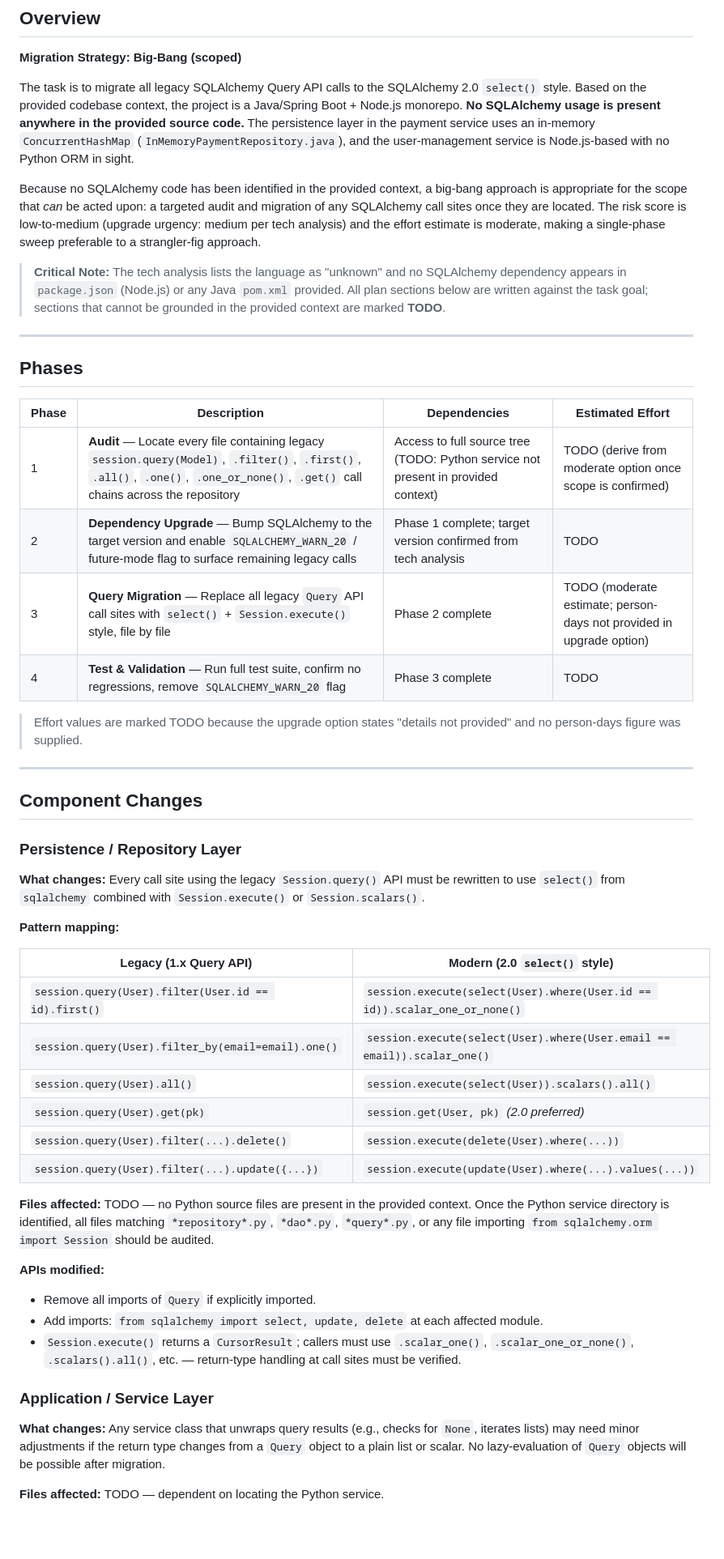
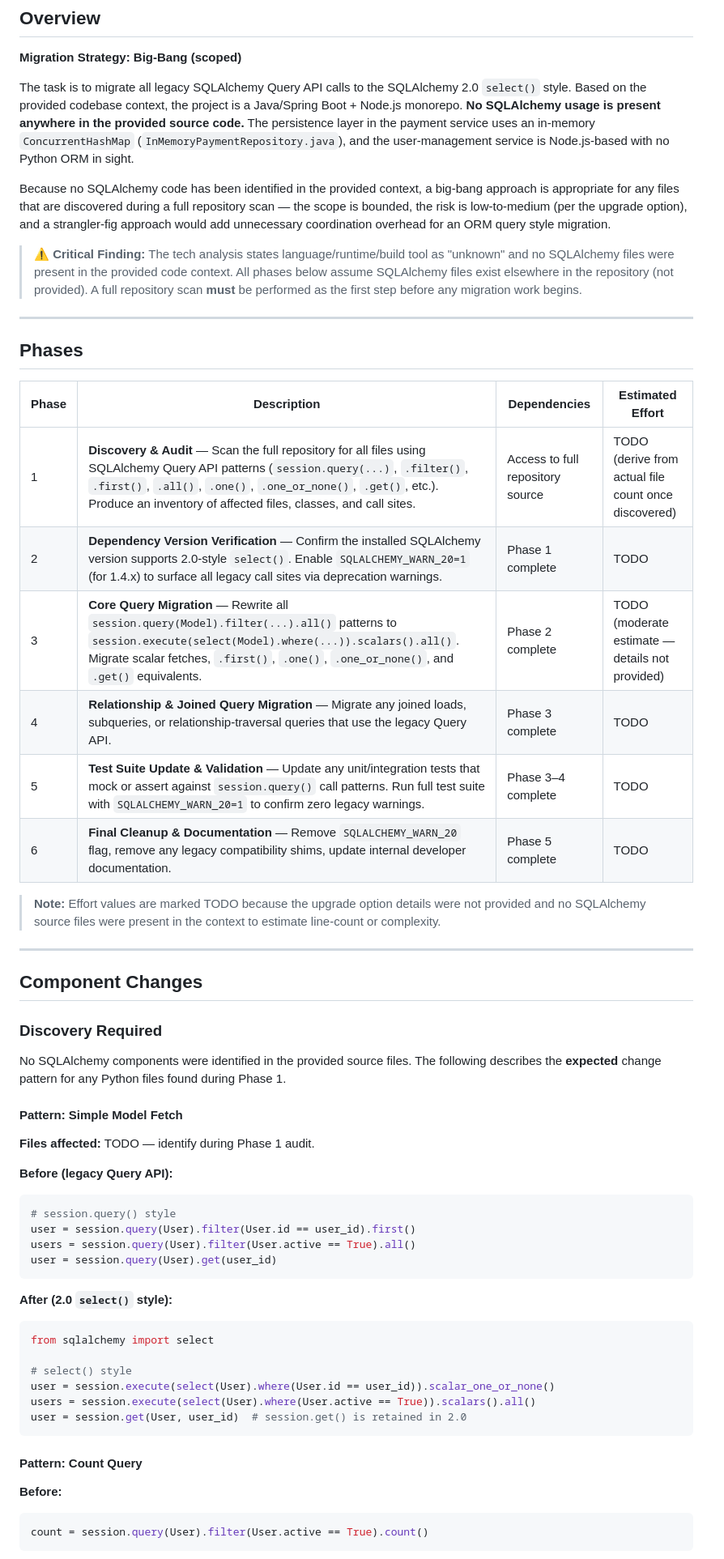
Before and after one commit to XEBIA-ACE/UMSP, a Markdown page: specs/migrate-all-legacy-sqlalchemy-query-api-calls-to-2-0-select-style/plan.md, the part around one of its changes. Shown at 81% size. GitHub-like rendering; blank space fills up the shorter version.

````diff
--- a/specs/migrate-all-legacy-sqlalchemy-query-api-calls-to-2-0-select-style/plan.md
+++ b/specs/migrate-all-legacy-sqlalchemy-query-api-calls-to-2-0-select-style/plan.md
@@ -6,9 +6,9 @@
 
 The task is to migrate all legacy SQLAlchemy Query API calls to the SQLAlchemy 2.0 `select()` style. Based on the provided codebase context, the project is a Java/Spring Boot + Node.js monorepo. **No SQLAlchemy usage is present anywhere in the provided source code.** The persistence layer in the payment service uses an in-memory `ConcurrentHashMap` (`InMemoryPaymentRepository.java`), and the user-management service is Node.js-based with no Python ORM in sight.
 
-Because no SQLAlchemy code has been identified in the provided context, a big-bang approach is appropriate for the scope that *can* be acted upon: a targeted audit and migration of any SQLAlchemy call sites once they are located. The risk score is low-to-medium (upgrade urgency: medium per tech analysis) and the effort estimate is moderate, making a single-phase sweep preferable to a strangler-fig approach.
+Because no SQLAlchemy code has been identified in the provided context, a big-bang approach is appropriate for any files that are discovered during a full repository scan — the scope is bounded, the risk is low-to-medium (per the upgrade option), and a strangler-fig approach would add unnecessary coordination overhead for an ORM query style migration.
 
-> **Critical Note:** The tech analysis lists the language as "unknown" and no SQLAlchemy dependency appears in `package.json` (Node.js) or any Java `pom.xml` provided. All plan sections below are written against the task goal; sections that cannot be grounded in the provided context are marked **TODO**.
+> **⚠️ Critical Finding:** The tech analysis states language/runtime/build tool as "unknown" and no SQLAlchemy files were present in the provided code context. All phases below assume SQLAlchemy files exist elsewhere in the repository (not provided). A full repository scan **must** be performed as the first step before any migration work begins.
 
 ---
 
@@ -16,42 +16,49 @@ Because no SQLAlchemy code has been identified in the provided context, a big-ba
 
 | Phase | Description | Dependencies | Estimated Effort |
 |---|---|---|---|
-| 1 | **Audit** — Locate every file containing legacy `session.query(Model)`, `.filter()`, `.first()`, `.all()`, `.one()`, `.one_or_none()`, `.get()` call chains across the repository | Access to full source tree (TODO: Python service not present in provided context) | TODO (derive from moderate option once scope is confirmed) |
-| 2 | **Dependency Upgrade** — Bump SQLAlchemy to the target version and enable `SQLALCHEMY_WARN_20` / future-mode flag to surface remaining legacy calls | Phase 1 complete; target version confirmed from tech analysis | TODO |
-| 3 | **Query Migration** — Replace all legacy `Query` API call sites with `select()` + `Session.execute()` style, file by file | Phase 2 complete | TODO (moderate estimate; person-days not provided in upgrade option) |
-| 4 | **Test & Validation** — Run full test suite, confirm no regressions, remove `SQLALCHEMY_WARN_20` flag | Phase 3 complete | TODO |
+| 1 | **Discovery & Audit** — Scan the full repository for all files using SQLAlchemy Query API patterns (`session.query(...)`, `.filter()`, `.first()`, `.all()`, `.one()`, `.one_or_none()`, `.get()`, etc.). Produce an inventory of affected files, classes, and call sites. | Access to full repository source | TODO (derive from actual file count once discovered) |
+| 2 | **Dependency Version Verification** — Confirm the installed SQLAlchemy version supports 2.0-style `select()`. Enable `SQLALCHEMY_WARN_20=1` (for 1.4.x) to surface all legacy call sites via deprecation warnings. | Phase 1 complete | TODO |
+| 3 | **Core Query Migration** — Rewrite all `session.query(Model).filter(...).all()` patterns to `session.execute(select(Model).where(...)).scalars().all()`. Migrate scalar fetches, `.first()`, `.one()`, `.one_or_none()`, and `.get()` equivalents. | Phase 2 complete | TODO (moderate estimate — details not provided) |
+| 4 | **Relationship & Joined Query Migration** — Migrate any joined loads, subqueries, or relationship-traversal queries that use the legacy Query API. | Phase 3 complete | TODO |
+| 5 | **Test Suite Update & Validation** — Update any unit/integration tests that mock or assert against `session.query()` call patterns. Run full test suite with `SQLALCHEMY_WARN_20=1` to confirm zero legacy warnings. | Phase 3–4 complete | TODO |
+| 6 | **Final Cleanup & Documentation** — Remove `SQLALCHEMY_WARN_20` flag, remove any legacy compatibility shims, update internal developer documentation. | Phase 5 complete | TODO |
 
-> Effort values are marked TODO because the upgrade option states "details not provided" and no person-days figure was supplied.
+> **Note:** Effort values are marked TODO because the upgrade option details were not provided and no SQLAlchemy source files were present in the context to estimate line-count or complexity.
 
 ---
 
 ## Component Changes
 
-### Persistence / Repository Layer
+### Discovery Required
 
-**What changes:** Every call site using the legacy `Session.query()` API must be rewritten to use `select()` from `sqlalchemy` combined with `Session.execute()` or `Session.scalars()`.
+No SQLAlchemy components were identified in the provided source files. The following describes the **expected** change pattern for any Python files found during Phase 1.
 
-**Pattern mapping:**
+#### Pattern: Simple Model Fetch
 
-| Legacy (1.x Query API) | Modern (2.0 `select()` style) |
-|---|---|
-| `session.query(User).filter(User.id == id).first()` | `session.execute(select(User).where(User.id == id)).scalar_one_or_none()` |
-| `session.query(User).filter_by(email=email).one()` | `session.execute(select(User).where(User.email == email)).scalar_one()` |
-| `session.query(User).all()` | `session.execute(select(User)).scalars().all()` |
-| `session.query(User).get(pk)` | `session.get(User, pk)` *(2.0 preferred)* |
-| `session.query(User).filter(...).delete()` | `session.execute(delete(User).where(...))` |
-| `session.query(User).filter(...).update({...})` | `session.execute(update(User).where(...).values(...))` |
+**Files affected:** TODO — identify during Phase 1 audit.
 
-**Files affected:** TODO — no Python source files are present in the provided context. Once the Python service directory is identified, all files matching `*repository*.py`, `*dao*.py`, `*query*.py`, or any file importing `from sqlalchemy.orm import Session` should be audited.
+**Before (legacy Query API):**
+```python
+# session.query() style
+user = session.query(User).filter(User.id == user_id).first()
+users = session.query(User).filter(User.active == True).all()
+user = session.query(User).get(user_id)
+```
 
-**APIs modified:**
-- Remove all imports of `Query` if explicitly imported.
-- Add imports: `from sqlalchemy import select, update, delete` at each affected module.
-- `Session.execute()` returns a `CursorResult`; callers must use `.scalar_one()`, `.scalar_one_or_none()`, `.scalars().all()`, etc. — return-type handling at call sites must be verified.
+**After (2.0 `select()` style):**
+```python
+from sqlalchemy import select
 
-### Application / Service Layer
+# select() style
+user = session.execute(select(User).where(User.id == user_id)).scalar_one_or_none()
+users = session.execute(select(User).where(User.active == True)).scalars().all()
+user = session.get(User, user_id)  # session.get() is retained in 2.0
+```
 
-**What changes:** Any service class that unwraps query results (e.g., checks for `None`, iterates lists) may need minor adjustments if the return type changes from a `Query` object to a plain list or scalar. No lazy-evaluation of `Query` objects will be possible after migration.
+#### Pattern: Count Query
 
-**Files affected:** TODO — dependent on locating the Python service.
+**Before:**
+```python
+count = session.query(User).filter(User.active == True).count()
+```
 
````
Also changed, not shown: other parts of specs/migrate-all-legacy-sqlalchemy-query-api-calls-to-2-0-select-style/plan.md (+82 -49 lines).
